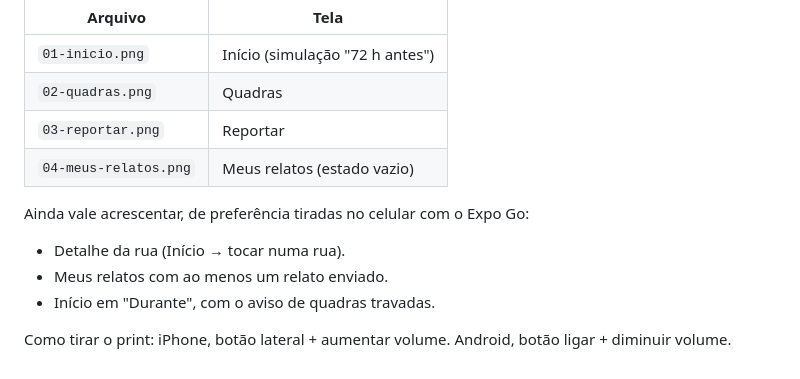
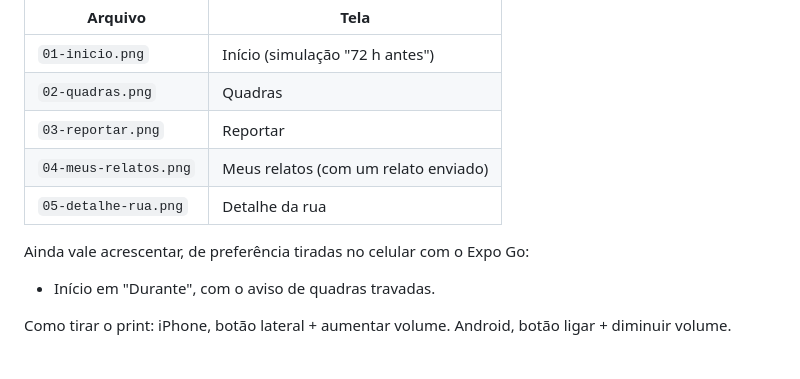
Before and after one commit to lucasserrano10/GlobalSolution-2026-nov, a Markdown page: docs/prints/LEIAME.md, the part around the change. Rendered like a GitHub page.

```diff
--- a/docs/prints/LEIAME.md
+++ b/docs/prints/LEIAME.md
@@ -7,12 +7,11 @@ Prints usados no README:
 | `01-inicio.png` | Início (simulação "72 h antes") |
 | `02-quadras.png` | Quadras |
 | `03-reportar.png` | Reportar |
-| `04-meus-relatos.png` | Meus relatos (estado vazio) |
+| `04-meus-relatos.png` | Meus relatos (com um relato enviado) |
+| `05-detalhe-rua.png` | Detalhe da rua |
 
 Ainda vale acrescentar, de preferência tiradas no celular com o Expo Go:
 
-- Detalhe da rua (Início → tocar numa rua).
-- Meus relatos com ao menos um relato enviado.
 - Início em "Durante", com o aviso de quadras travadas.
 
 Como tirar o print: iPhone, botão lateral + aumentar volume. Android, botão ligar + diminuir volume.
```
Also changed, not shown: README.md (+4 -0 lines), docs/prints/01-inicio.png, docs/prints/04-meus-relatos.png, docs/prints/05-detalhe-rua.png (added).
